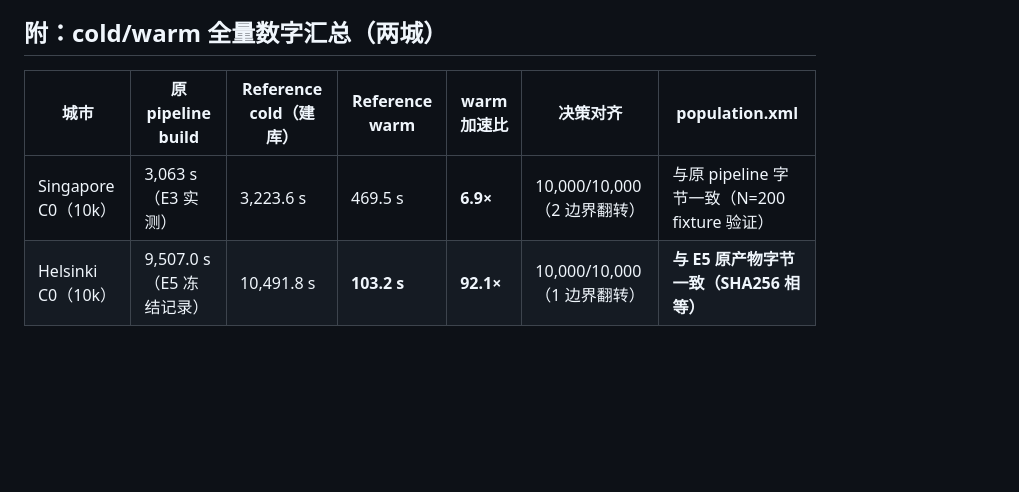
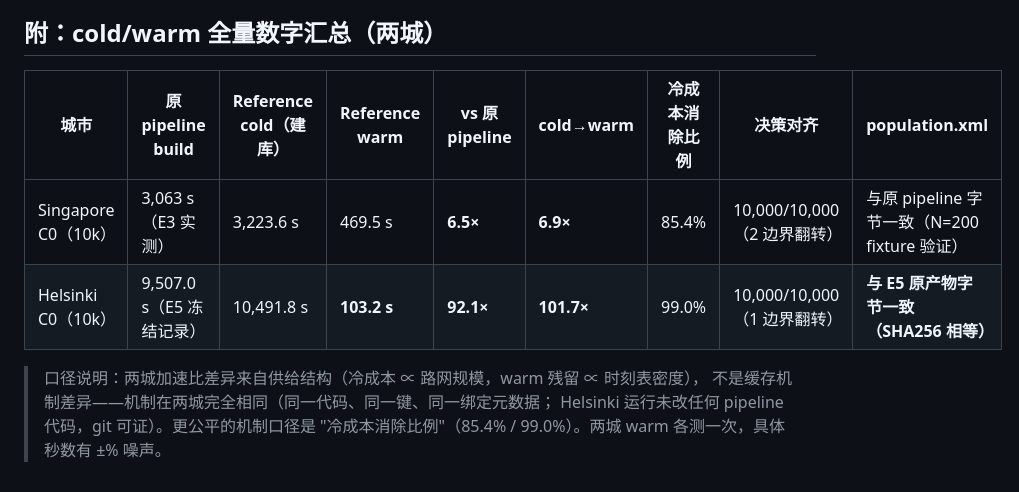
Before and after one commit to AnXu-ITS/DeepSeek_Traveler_Behavior_Distillation_Research, a Markdown page: docs/REFERENCE_PIPELINE_VALIDATION.md, the part around the change. GitHub-like rendering; blank space fills up the shorter version.

Commit message:
docs: unify two-city speedup denominators (vs original pipeline and cold->warm) + fairness note
- Singapore: 6.5x vs original (3063/469.5s), 6.9x cold->warm, 85.4% cold cost eliminated
- Helsinki: 92.1x vs original (9507/103.2s), 101.7x cold->warm, 99.0% eliminated
- note: ratio difference is supply-structure driven (cold ~ network scale, warm
  residual ~ schedule density), not a cache-mechanism difference; Helsinki ran
  the identical pipeline code (git: reference_pipeline untouched since dbfe28a)

```diff
--- a/docs/REFERENCE_PIPELINE_VALIDATION.md
+++ b/docs/REFERENCE_PIPELINE_VALIDATION.md
@@ -152,7 +152,12 @@ population.xml 与原 pipeline 字节一致**，（b）warm 缓存下把 9,507 s
 
 ## 附：cold/warm 全量数字汇总（两城）
 
-| 城市 | 原 pipeline build | Reference cold（建库） | Reference warm | warm 加速比 | 决策对齐 | population.xml |
-|---|---|---|---|---|---|---|
-| Singapore C0（10k） | 3,063 s（E3 实测） | 3,223.6 s | 469.5 s | **6.9×** | 10,000/10,000（2 边界翻转） | 与原 pipeline 字节一致（N=200 fixture 验证） |
-| Helsinki C0（10k） | 9,507.0 s（E5 冻结记录） | 10,491.8 s | **103.2 s** | **92.1×** | 10,000/10,000（1 边界翻转） | **与 E5 原产物字节一致（SHA256 相等）** |
+| 城市 | 原 pipeline build | Reference cold（建库） | Reference warm | **vs 原 pipeline** | **cold→warm** | 冷成本消除比例 | 决策对齐 | population.xml |
+|---|---|---|---|---|---|---|---|---|
+| Singapore C0（10k） | 3,063 s（E3 实测） | 3,223.6 s | 469.5 s | **6.5×** | **6.9×** | 85.4% | 10,000/10,000（2 边界翻转） | 与原 pipeline 字节一致（N=200 fixture 验证） |
+| Helsinki C0（10k） | 9,507.0 s（E5 冻结记录） | 10,491.8 s | **103.2 s** | **92.1×** | **101.7×** | 99.0% | 10,000/10,000（1 边界翻转） | **与 E5 原产物字节一致（SHA256 相等）** |
+
+> 口径说明：两城加速比差异来自供给结构（冷成本 ∝ 路网规模，warm 残留 ∝ 时刻表密度），
+> 不是缓存机制差异——机制在两城完全相同（同一代码、同一键、同一绑定元数据；
+> Helsinki 运行未改任何 pipeline 代码，git 可证）。更公平的机制口径是
+> "冷成本消除比例"（85.4% / 99.0%）。两城 warm 各测一次，具体秒数有 ±% 噪声。
```
Also changed, not shown: README.md (+3 -2 lines).
